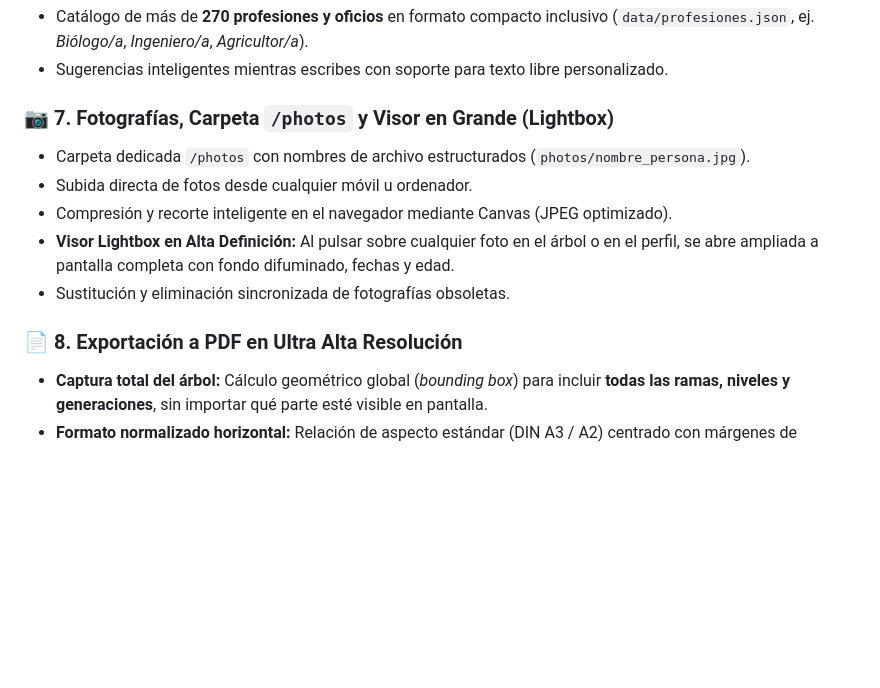
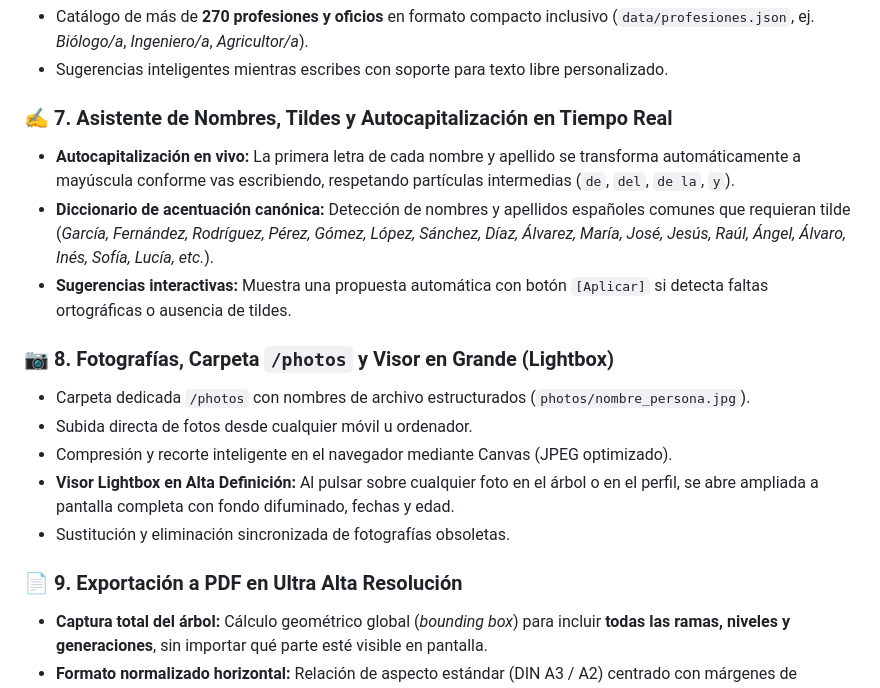
Before and after one commit to dmontescr/familiamontes, a Markdown page: README.md, the part around the change. GitHub-like rendering; blank space fills up the shorter version.

Commit message:
docs: actualizar README con el asistente de nombres, autocapitalizacion en vivo y correccion de tildes

```diff
--- a/README.md
+++ b/README.md
@@ -47,14 +47,19 @@ Repositorio oficial: [https://github.com/dmontescr/familiamontes](https://github
 - Catálogo de más de **270 profesiones y oficios** en formato compacto inclusivo (`data/profesiones.json`, ej. *Biólogo/a*, *Ingeniero/a*, *Agricultor/a*).
 - Sugerencias inteligentes mientras escribes con soporte para texto libre personalizado.
 
-### 📷 7. Fotografías, Carpeta `/photos` y Visor en Grande (Lightbox)
+### ✍️ 7. Asistente de Nombres, Tildes y Autocapitalización en Tiempo Real
+- **Autocapitalización en vivo:** La primera letra de cada nombre y apellido se transforma automáticamente a mayúscula conforme vas escribiendo, respetando partículas intermedias (`de`, `del`, `de la`, `y`).
+- **Diccionario de acentuación canónica:** Detección de nombres y apellidos españoles comunes que requieran tilde (*García, Fernández, Rodríguez, Pérez, Gómez, López, Sánchez, Díaz, Álvarez, María, José, Jesús, Raúl, Ángel, Álvaro, Inés, Sofía, Lucía, etc.*).
+- **Sugerencias interactivas:** Muestra una propuesta automática con botón `[Aplicar]` si detecta faltas ortográficas o ausencia de tildes.
+
+### 📷 8. Fotografías, Carpeta `/photos` y Visor en Grande (Lightbox)
 - Carpeta dedicada `/photos` con nombres de archivo estructurados (`photos/nombre_persona.jpg`).
 - Subida directa de fotos desde cualquier móvil u ordenador.
 - Compresión y recorte inteligente en el navegador mediante Canvas (JPEG optimizado).
 - **Visor Lightbox en Alta Definición:** Al pulsar sobre cualquier foto en el árbol o en el perfil, se abre ampliada a pantalla completa con fondo difuminado, fechas y edad.
 - Sustitución y eliminación sincronizada de fotografías obsoletas.
 
-### 📄 8. Exportación a PDF en Ultra Alta Resolución
+### 📄 9. Exportación a PDF en Ultra Alta Resolución
 - **Captura total del árbol:** Cálculo geométrico global (*bounding box*) para incluir **todas las ramas, niveles y generaciones**, sin importar qué parte esté visible en pantalla.
 - **Formato normalizado horizontal:** Relación de aspecto estándar (DIN A3 / A2) centrado con márgenes de seguridad.
 - **Nitidez 300+ DPI (Escala 3.0x):** Renderizado vectorial de máxima calidad para lectura con zoom e impresión en cualquier impresora o copistería.
```
